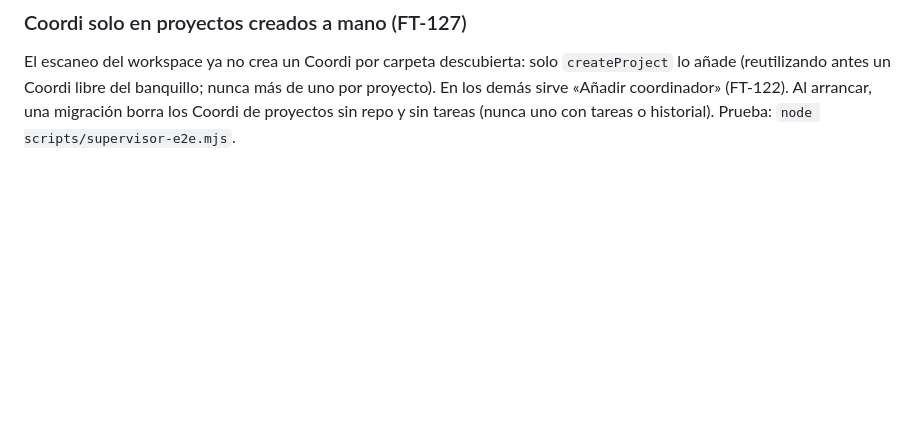
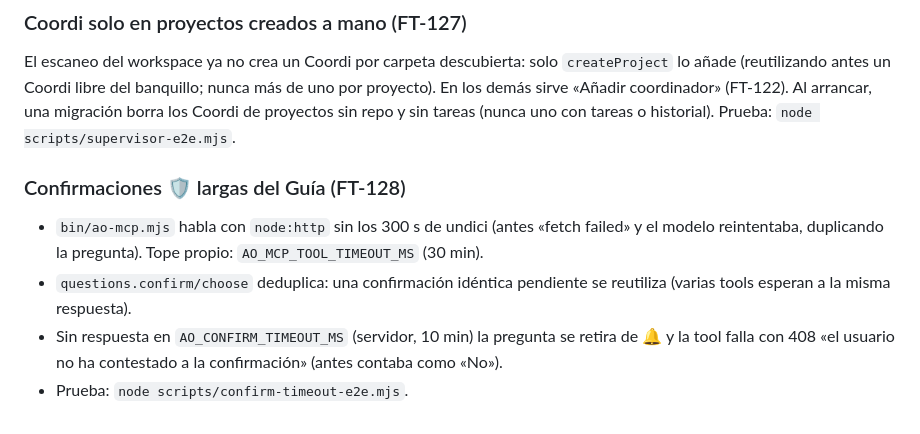
Before and after one commit to jks90/agent-office, a Markdown page: README.md, the part around the change. GitHub-like rendering; blank space fills up the shorter version.

Commit message:
FT-128: documenta en el README las confirmaciones largas del Guía
Co-Authored-By: Claude Sonnet 5.5 <noreply@anthropic.com>

```diff
--- a/README.md
+++ b/README.md
@@ -761,3 +761,10 @@ Desde FT-122 todo proyecto (también los descubiertos en el workspace) lleva a C
 ### Coordi solo en proyectos creados a mano (FT-127)
 
 El escaneo del workspace ya no crea un Coordi por carpeta descubierta: solo `createProject` lo añade (reutilizando antes un Coordi libre del banquillo; nunca más de uno por proyecto). En los demás sirve «Añadir coordinador» (FT-122). Al arrancar, una migración borra los Coordi de proyectos sin repo y sin tareas (nunca uno con tareas o historial). Prueba: `node scripts/supervisor-e2e.mjs`.
+
+### Confirmaciones 🛡 largas del Guía (FT-128)
+
+- `bin/ao-mcp.mjs` habla con `node:http` sin los 300 s de undici (antes «fetch failed» y el modelo reintentaba, duplicando la pregunta). Tope propio: `AO_MCP_TOOL_TIMEOUT_MS` (30 min).
+- `questions.confirm/choose` deduplica: una confirmación idéntica pendiente se reutiliza (varias tools esperan a la misma respuesta).
+- Sin respuesta en `AO_CONFIRM_TIMEOUT_MS` (servidor, 10 min) la pregunta se retira de 🔔 y la tool falla con 408 «el usuario no ha contestado a la confirmación» (antes contaba como «No»).
+- Prueba: `node scripts/confirm-timeout-e2e.mjs`.
```
